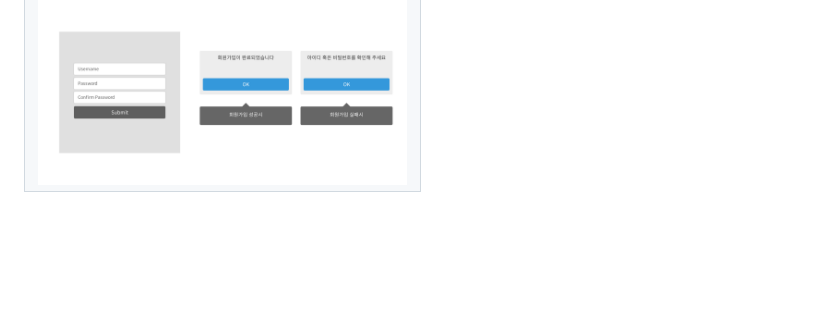
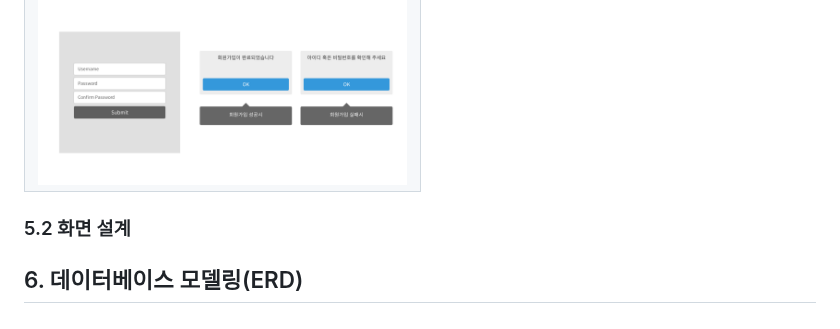
Before and after one commit to JoohyungDev/movie-review-blog, a Markdown page: README.md, the part around the change. GitHub-like rendering; blank space fills up the shorter version.

```diff
--- a/README.md
+++ b/README.md
@@ -148,3 +148,7 @@ gantt
         </tr>
     </tbody>
 </table>
+
+### 5.2 화면 설계
+
+## 6. 데이터베이스 모델링(ERD)
```
